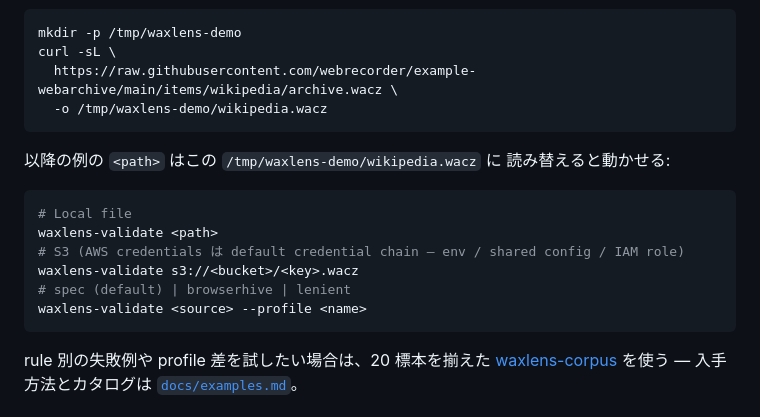
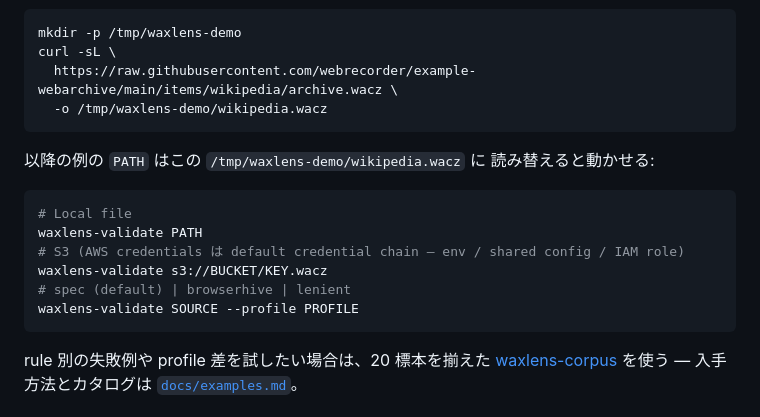
Before and after one commit to uraitakahito/waxlens, a Markdown page: packages/core/README.md, the part around the change. GitHub-like rendering.

````diff
--- a/packages/core/README.md
+++ b/packages/core/README.md
@@ -19,16 +19,16 @@ curl -sL \
   -o /tmp/waxlens-demo/wikipedia.wacz
 ```
 
-以降の例の `<path>` はこの `/tmp/waxlens-demo/wikipedia.wacz` に
+以降の例の `PATH` はこの `/tmp/waxlens-demo/wikipedia.wacz` に
 読み替えると動かせる:
 
 ```sh
 # Local file
-waxlens-validate <path>
+waxlens-validate PATH
 # S3 (AWS credentials は default credential chain — env / shared config / IAM role)
-waxlens-validate s3://<bucket>/<key>.wacz
+waxlens-validate s3://BUCKET/KEY.wacz
 # spec (default) | browserhive | lenient
-waxlens-validate <source> --profile <name>
+waxlens-validate SOURCE --profile PROFILE
 ```
 
 rule 別の失敗例や profile 差を試したい場合は、20 標本を揃えた
````
